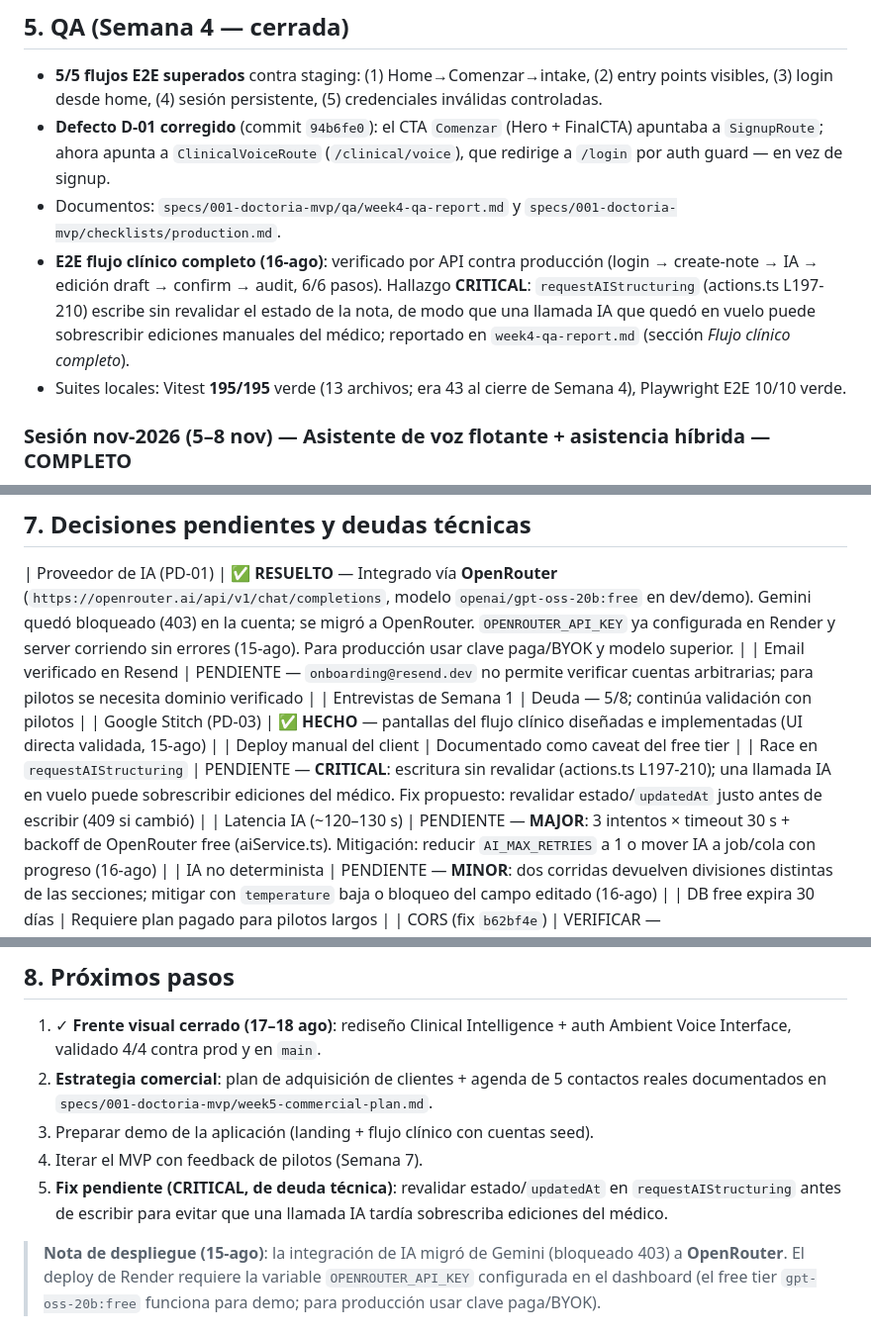
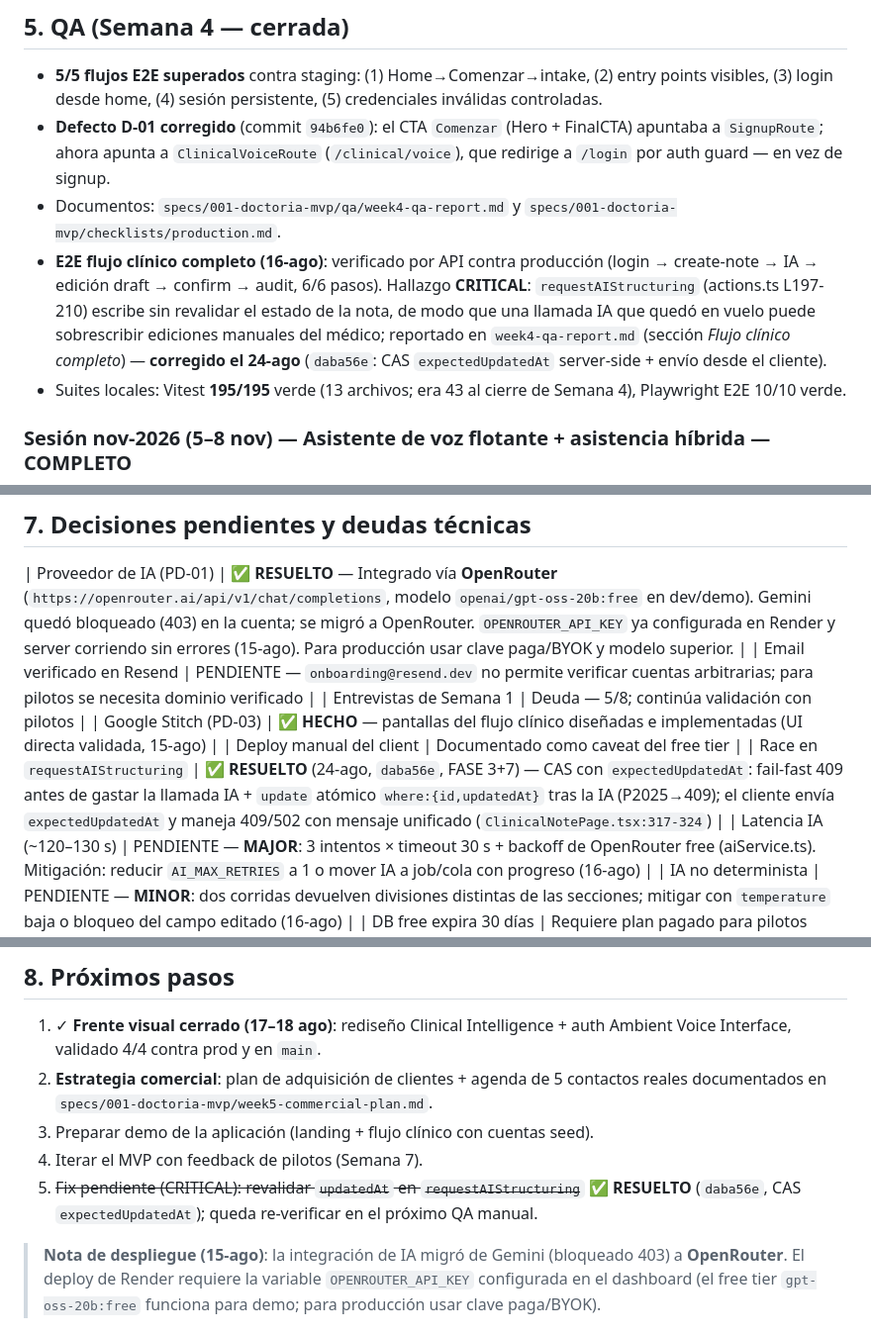
Before and after one commit to JorgeMinda/DoctorIA, a Markdown page: CONTEXT.md, 3 parts joined by grey strips. Shown at 99% size. Drawn GitHub-style.

Commit message:
docs(context): race requestAIStructuring resuelta (daba56e) — deuda CRITICAL cerrada en §5/§7/§8

```diff
--- a/CONTEXT.md
+++ b/CONTEXT.md
@@ -117,7 +117,7 @@ Pacientes sintéticos: PAC-001 … PAC-006 (historia clínica + alergias). 12 ac
 - **5/5 flujos E2E superados** contra staging: (1) Home→Comenzar→intake, (2) entry points visibles, (3) login desde home, (4) sesión persistente, (5) credenciales inválidas controladas.
 - **Defecto D-01 corregido** (commit `94b6fe0`): el CTA `Comenzar` (Hero + FinalCTA) apuntaba a `SignupRoute`; ahora apunta a `ClinicalVoiceRoute` (`/clinical/voice`), que redirige a `/login` por auth guard — en vez de signup.
 - Documentos: `specs/001-doctoria-mvp/qa/week4-qa-report.md` y `specs/001-doctoria-mvp/checklists/production.md`.
-- **E2E flujo clínico completo (16-ago)**: verificado por API contra producción (login → create-note → IA → edición draft → confirm → audit, 6/6 pasos). Hallazgo **CRITICAL**: `requestAIStructuring` (actions.ts L197-210) escribe sin revalidar el estado de la nota, de modo que una llamada IA que quedó en vuelo puede sobrescribir ediciones manuales del médico; reportado en `week4-qa-report.md` (sección *Flujo clínico completo*).
+- **E2E flujo clínico completo (16-ago)**: verificado por API contra producción (login → create-note → IA → edición draft → confirm → audit, 6/6 pasos). Hallazgo **CRITICAL**: `requestAIStructuring` (actions.ts L197-210) escribe sin revalidar el estado de la nota, de modo que una llamada IA que quedó en vuelo puede sobrescribir ediciones manuales del médico; reportado en `week4-qa-report.md` (sección *Flujo clínico completo*) — **corregido el 24-ago** (`daba56e`: CAS `expectedUpdatedAt` server-side + envío desde el cliente).
 - Suites locales: Vitest **195/195** verde (13 archivos; era 43 al cierre de Semana 4), Playwright E2E 10/10 verde.
 
 ### Sesión nov-2026 (5–8 nov) — Asistente de voz flotante + asistencia híbrida — COMPLETO
@@ -186,7 +186,7 @@ specs/001-doctoria-mvp/
 | Entrevistas de Semana 1 | Deuda — 5/8; continúa validación con pilotos |
 | Google Stitch (PD-03) | ✅ **HECHO** — pantallas del flujo clínico diseñadas e implementadas (UI directa validada, 15-ago) |
 | Deploy manual del client | Documentado como caveat del free tier |
-| Race en `requestAIStructuring` | PENDIENTE — **CRITICAL**: escritura sin revalidar (actions.ts L197-210); una llamada IA en vuelo puede sobrescribir ediciones del médico. Fix propuesto: revalidar estado/`updatedAt` justo antes de escribir (409 si cambió) |
+| Race en `requestAIStructuring` | ✅ **RESUELTO** (24-ago, `daba56e`, FASE 3+7) — CAS con `expectedUpdatedAt`: fail-fast 409 antes de gastar la llamada IA + `update` atómico `where:{id,updatedAt}` tras la IA (P2025→409); el cliente envía `expectedUpdatedAt` y maneja 409/502 con mensaje unificado (`ClinicalNotePage.tsx:317-324`) |
 | Latencia IA (~120–130 s) | PENDIENTE — **MAJOR**: 3 intentos × timeout 30 s + backoff de OpenRouter free (aiService.ts). Mitigación: reducir `AI_MAX_RETRIES` a 1 o mover IA a job/cola con progreso (16-ago) |
 | IA no determinista | PENDIENTE — **MINOR**: dos corridas devuelven divisiones distintas de las secciones; mitigar con `temperature` baja o bloqueo del campo editado (16-ago) |
 | DB free expira 30 días | Requiere plan pagado para pilotos largos |
@@ -202,7 +202,7 @@ specs/001-doctoria-mvp/
 2. **Estrategia comercial**: plan de adquisición de clientes + agenda de 5 contactos reales documentados en `specs/001-doctoria-mvp/week5-commercial-plan.md`.
 3. Preparar demo de la aplicación (landing + flujo clínico con cuentas seed).
 4. Iterar el MVP con feedback de pilotos (Semana 7).
-5. **Fix pendiente (CRITICAL, de deuda técnica)**: revalidar estado/`updatedAt` en `requestAIStructuring` antes de escribir para evitar que una llamada IA tardía sobrescriba ediciones del médico.
+5. ~~Fix pendiente (CRITICAL): revalidar `updatedAt` en `requestAIStructuring`~~ ✅ **RESUELTO** (`daba56e`, CAS `expectedUpdatedAt`); queda re-verificar en el próximo QA manual.
 
 > **Nota de despliegue (15-ago)**: la integración de IA migró de Gemini (bloqueado 403) a **OpenRouter**. El deploy de Render requiere la variable `OPENROUTER_API_KEY` configurada en el dashboard (el free tier `gpt-oss-20b:free` funciona para demo; para producción usar clave paga/BYOK).
 
```
